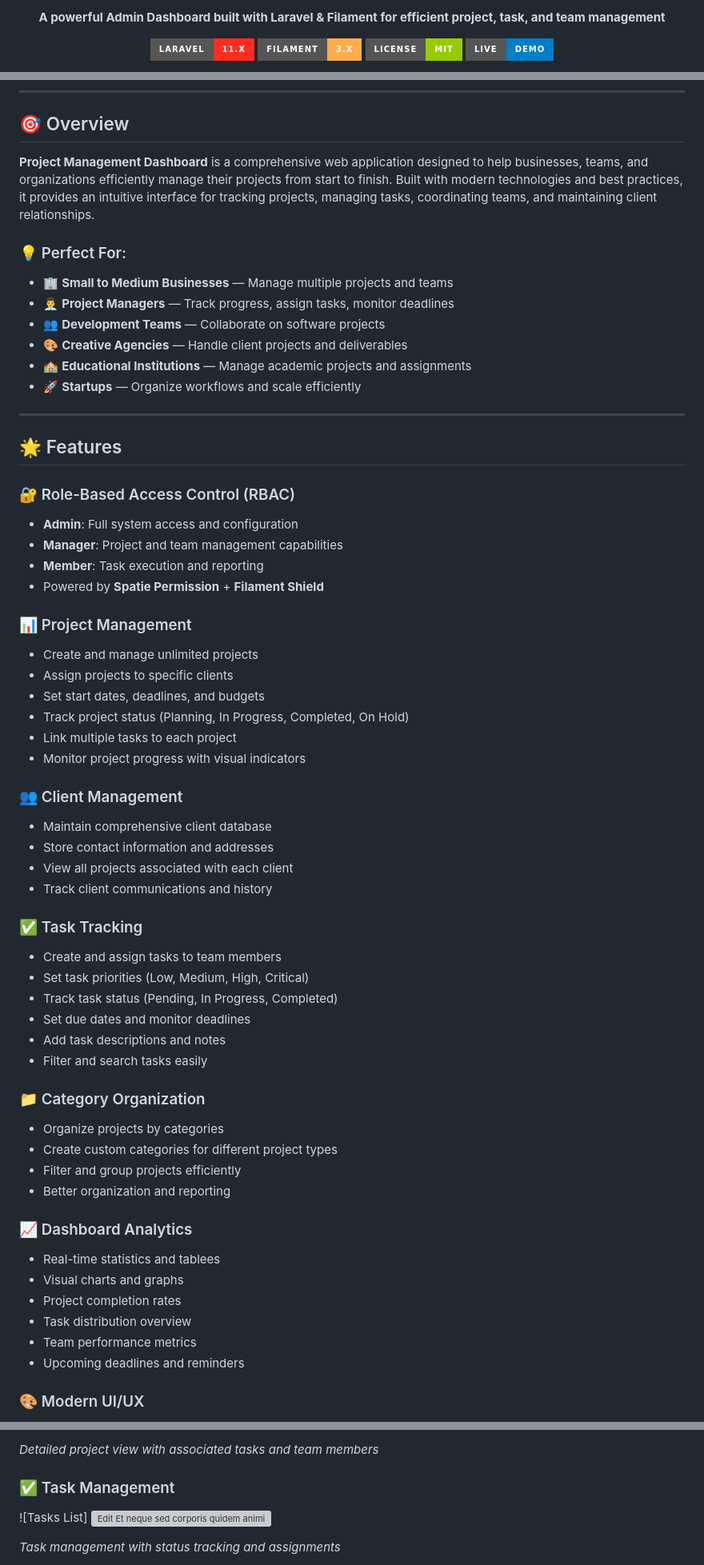
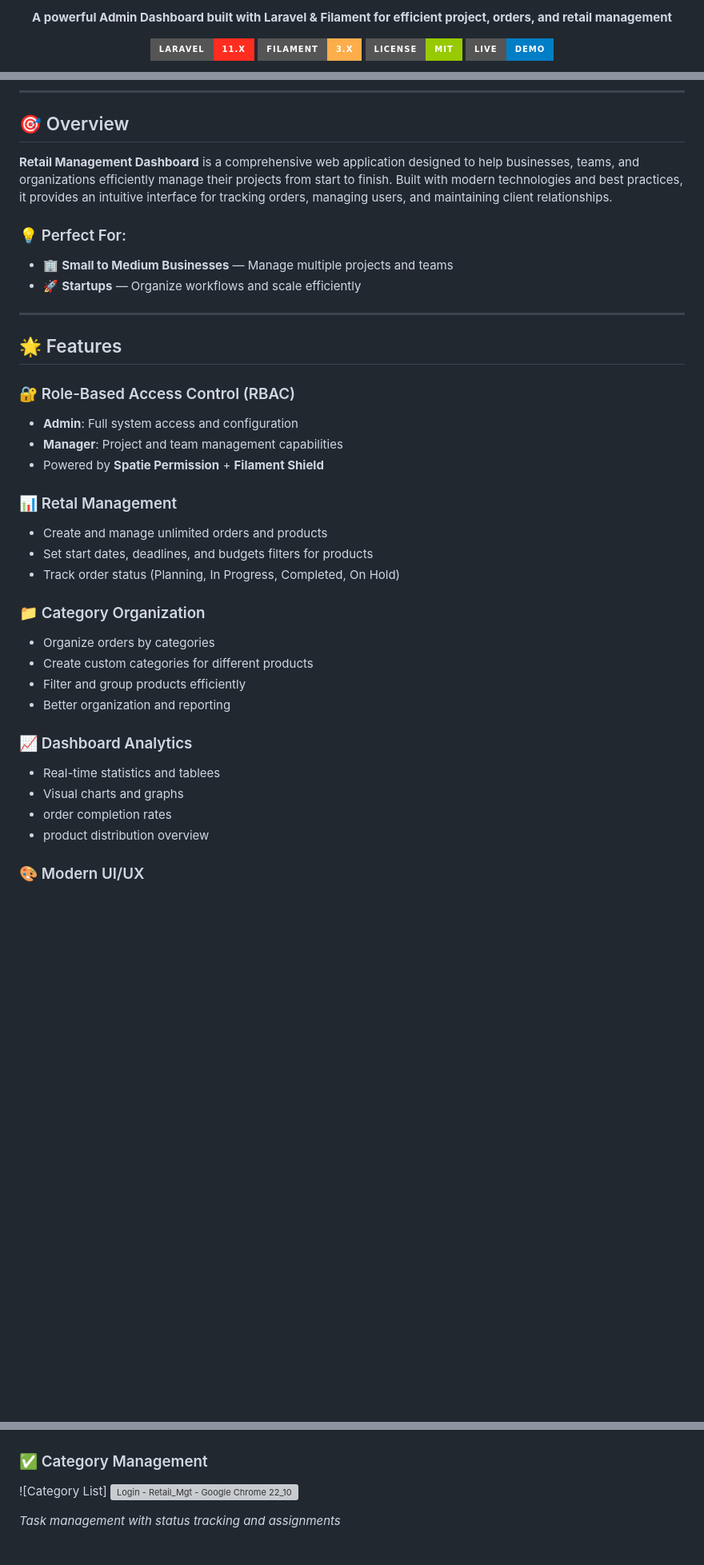
Before and after one commit to ssemamb/retail-management-dashboard, a Markdown page: README.md, 3 parts joined by grey strips. Shown at 80% size. Rendered like a GitHub page; badges without logos; blank space fills up the shorter version; grey boxes are pictures that could not be loaded.

```diff
--- a/README.md
+++ b/README.md
@@ -8,6 +9,8 @@
 
 
-**A powerful Admin Dashboard built with Laravel & Filament for efficient project, task, and team management**
+
+
+**A powerful Admin Dashboard built with Laravel & Filament for efficient project, orders, and retail management**
 
 [![Laravel](https://img.shields.io/badge/Laravel-11.x-FF2D20?style=for-the-badge&logo=laravel&logoColor=white)](https://laravel.com)
 [![Filament](https://img.shields.io/badge/Filament-3.x-FDAE4B?style=for-the-badge&logo=filament&logoColor=white)](https://filamentphp.com)
@@ -39,15 +42,11 @@
 
 ## 🎯 Overview
 
-**Project Management Dashboard** is a comprehensive web application designed to help businesses, teams, and organizations efficiently manage their projects from start to finish. Built with modern technologies and best practices, it provides an intuitive interface for tracking projects, managing tasks, coordinating teams, and maintaining client relationships.
+**Retail Management Dashboard** is a comprehensive web application designed to help businesses, teams, and organizations efficiently manage their projects from start to finish. Built with modern technologies and best practices, it provides an intuitive interface for tracking orders, managing users,  and maintaining client relationships.
 
 ### 💡 Perfect For:
 
 - 🏢 **Small to Medium Businesses** — Manage multiple projects and teams
-- 👨‍💼 **Project Managers** — Track progress, assign tasks, monitor deadlines
-- 👥 **Development Teams** — Collaborate on software projects
-- 🎨 **Creative Agencies** — Handle client projects and deliverables
-- 🏫 **Educational Institutions** — Manage academic projects and assignments
 - 🚀 **Startups** — Organize workflows and scale efficiently
 
 ---
@@ -57,44 +56,27 @@
 ### 🔐 Role-Based Access Control (RBAC)
 - **Admin**: Full system access and configuration
 - **Manager**: Project and team management capabilities
-- **Member**: Task execution and reporting
 - Powered by **Spatie Permission** + **Filament Shield**
 
-### 📊 Project Management
-- Create and manage unlimited projects
-- Assign projects to specific clients
-- Set start dates, deadlines, and budgets
-- Track project status (Planning, In Progress, Completed, On Hold)
-- Link multiple tasks to each project
-- Monitor project progress with visual indicators
+### 📊 Retal Management
+- Create and manage unlimited orders and products
+- Set start dates, deadlines, and budgets filters for products
+- Track order status (Planning, In Progress, Completed, On Hold)
 
-### 👥 Client Management
-- Maintain comprehensive client database
-- Store contact information and addresses
-- View all projects associated with each client
-- Track client communications and history
 
-### ✅ Task Tracking
-- Create and assign tasks to team members
-- Set task priorities (Low, Medium, High, Critical)
-- Track task status (Pending, In Progress, Completed)
-- Set due dates and monitor deadlines
-- Add task descriptions and notes
-- Filter and search tasks easily
 
 ### 📁 Category Organization
-- Organize projects by categories
-- Create custom categories for different project types
-- Filter and group projects efficiently
+- Organize orders by categories
+- Create custom categories for different products
+- Filter and group products efficiently
 - Better organization and reporting
 
 ### 📈 Dashboard Analytics
 - Real-time statistics and tablees
 - Visual charts and graphs
-- Project completion rates
-- Task distribution overview
-- Team performance metrics
-- Upcoming deadlines and reminders
+- order completion rates
+- product distribution overview
+
 
 ### 🎨 Modern UI/UX
 - Clean and intuitive interface powered by **Filament**
@@ -136,9 +120,8 @@
 
-*Detailed project view with associated tasks and team members*
 
-### ✅ Task Management
-![Tasks List]
-<img width="1366" height="768" alt="Edit Et neque sed corporis quidem animi  - Project_Mgt - Google Chrome 16_10_2025 09_35_01" src="https://github.com/user-attachments/assets/a819d994-f3e7-4bef-a89a-6d35c170f938" />
+### ✅  Category Management
+![Category List]
+<img width="1366" height="768" alt="Login - Retail_Mgt - Google Chrome 22_10_2025 13_35_28" src="https://github.com/user-attachments/assets/268e79c2-ea49-4322-80ef-a3379b59f64c" />
 
 *Task management with status tracking and assignments*
 
```
Also changed, not shown: other parts of README.md (+22 -133 lines).
